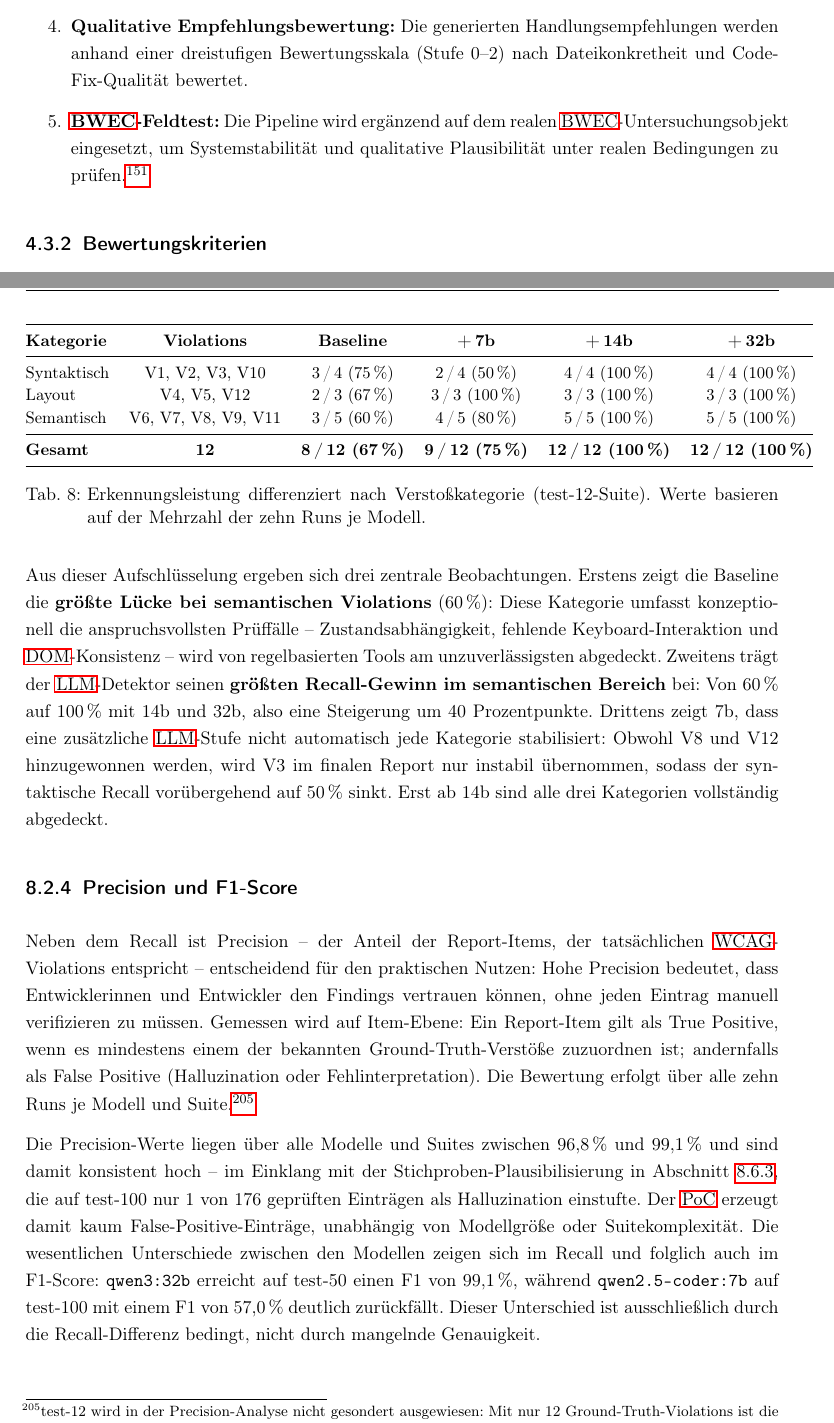
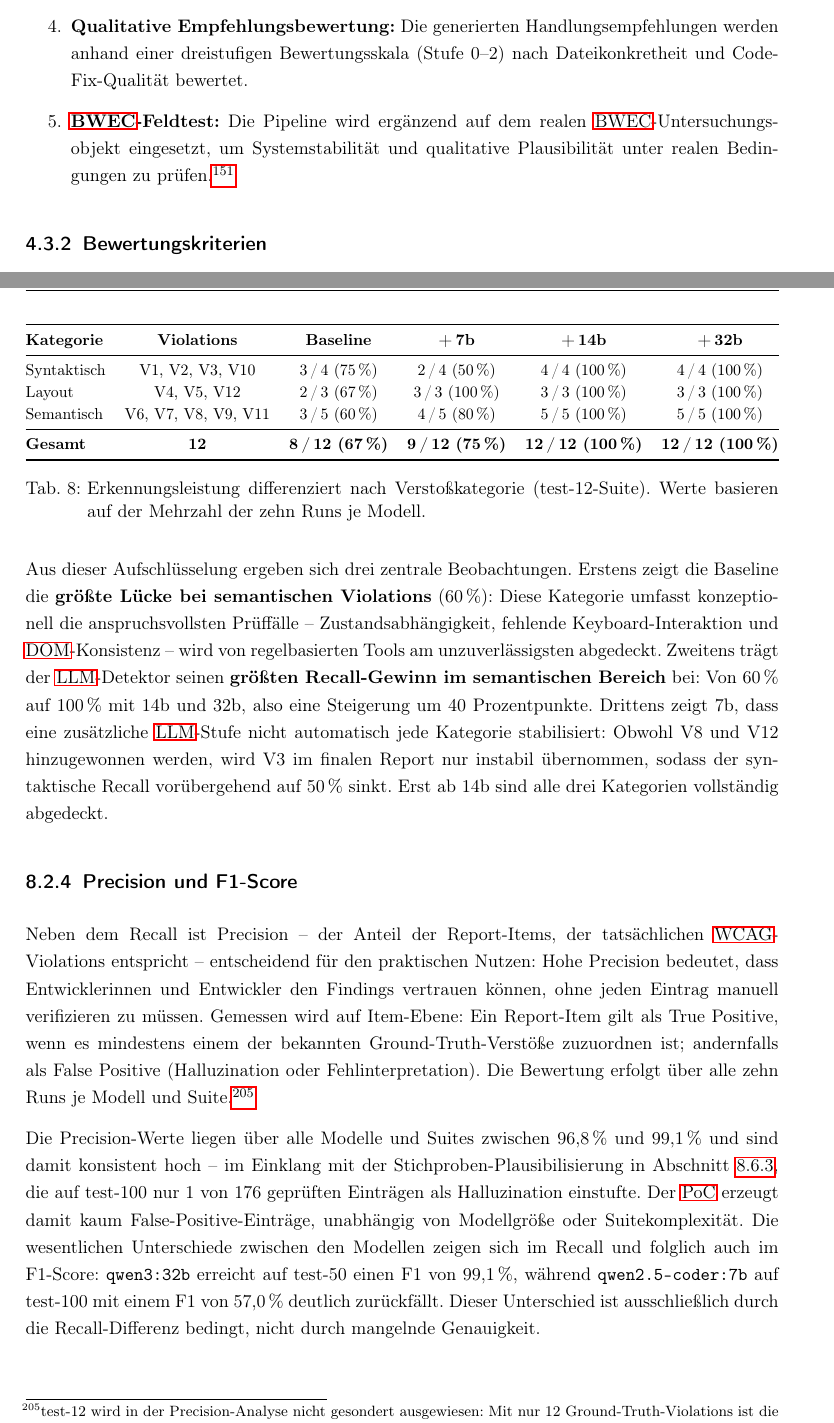
Before and after one commit to JoelRai07/Bachelorarbeit-KI-Assistenz, a LaTeX thesis (latex-vorlage.tex, which reads includes/caps/3.tex, includes/caps/7.tex): two parts of pages 35 and 59 of 188, joined at a grey line, cut so that both start at the same text. Compiled offline with pdfLaTeX.

Commit message:
Fixed two overfull hboxes
Co-authored-by: Copilot <copilot@github.com>

```diff
--- a/includes/caps/3.tex
+++ b/includes/caps/3.tex
@@ -189,7 +189,7 @@ Die Evaluation folgt einem fünfstufigen Vorgehen:
     \item \textbf{Benchmarkläufe:} Jede Suite wird mit drei Modellen jeweils zehnmal analysiert (insgesamt 90~Runs). Pro Lauf werden Recall, Priorisierungsverhalten, Fix-Qualität und Laufzeit erfasst.
     \item \textbf{Recall-Auswertung:} Die Ergebnisse werden mit der bekannten Ground Truth verglichen. Eine Violation gilt als erkannt, wenn sie in der Mehrzahl der zehn Runs im finalen \ac{LLM}-Report erscheint.
     \item \textbf{Qualitative Empfehlungsbewertung:} Die generierten Handlungsempfehlungen werden anhand einer dreistufigen Bewertungsskala (Stufe~0--2) nach Dateikonkretheit und Code-Fix-Qualität bewertet.
-    \item \textbf{\ac{BWEC}-Feldtest:} Die Pipeline wird ergänzend auf dem realen \ac{BWEC}-Untersuchungsobjekt eingesetzt, um Systemstabilität und qualitative Plausibilität unter realen Bedingungen zu prüfen.\footcites[Vgl.][]{axe}[Vgl.][]{kodithuwakku_assessing_2025}
+    \item \textbf{\ac{BWEC}-Feldtest:} Die Pipeline wird ergänzend auf dem realen \ac{BWEC}-Untersuchungs\-objekt eingesetzt, um Systemstabilität und qualitative Plausibilität unter realen Bedingungen zu prüfen.\footcites[Vgl.][]{axe}[Vgl.][]{kodithuwakku_assessing_2025}
 \end{enumerate}
 
 \subsection{Bewertungskriterien}
--- a/includes/caps/7.tex
+++ b/includes/caps/7.tex
@@ -104,7 +105,8 @@ Semantisch  & V6, V7, V8, V9, V11    & 3\,/\,5 (60\,\%) & 4\,/\,5 (80\,\%)  & 5\
 \midrule
 \textbf{Gesamt} & \textbf{12} & \textbf{8\,/\,12 (67\,\%)} & \textbf{9\,/\,12 (75\,\%)} & \textbf{12\,/\,12 (100\,\%)} & \textbf{12\,/\,12 (100\,\%)} \\
 \bottomrule
-\end{tabular}
+\end{tabular}%
+}
 \caption[Recall nach Verstoßkategorie und Modell]{Erkennungsleistung differenziert nach Verstoßkategorie (test-12-Suite). Werte basieren auf der Mehrzahl der zehn Runs je Modell.}
 \label{tab:recall_kategorie}
 \end{table}
```
Also changed, not shown: latex-vorlage.pdf, includes/caps/7.tex (1 more changed lines), 4 other files.
